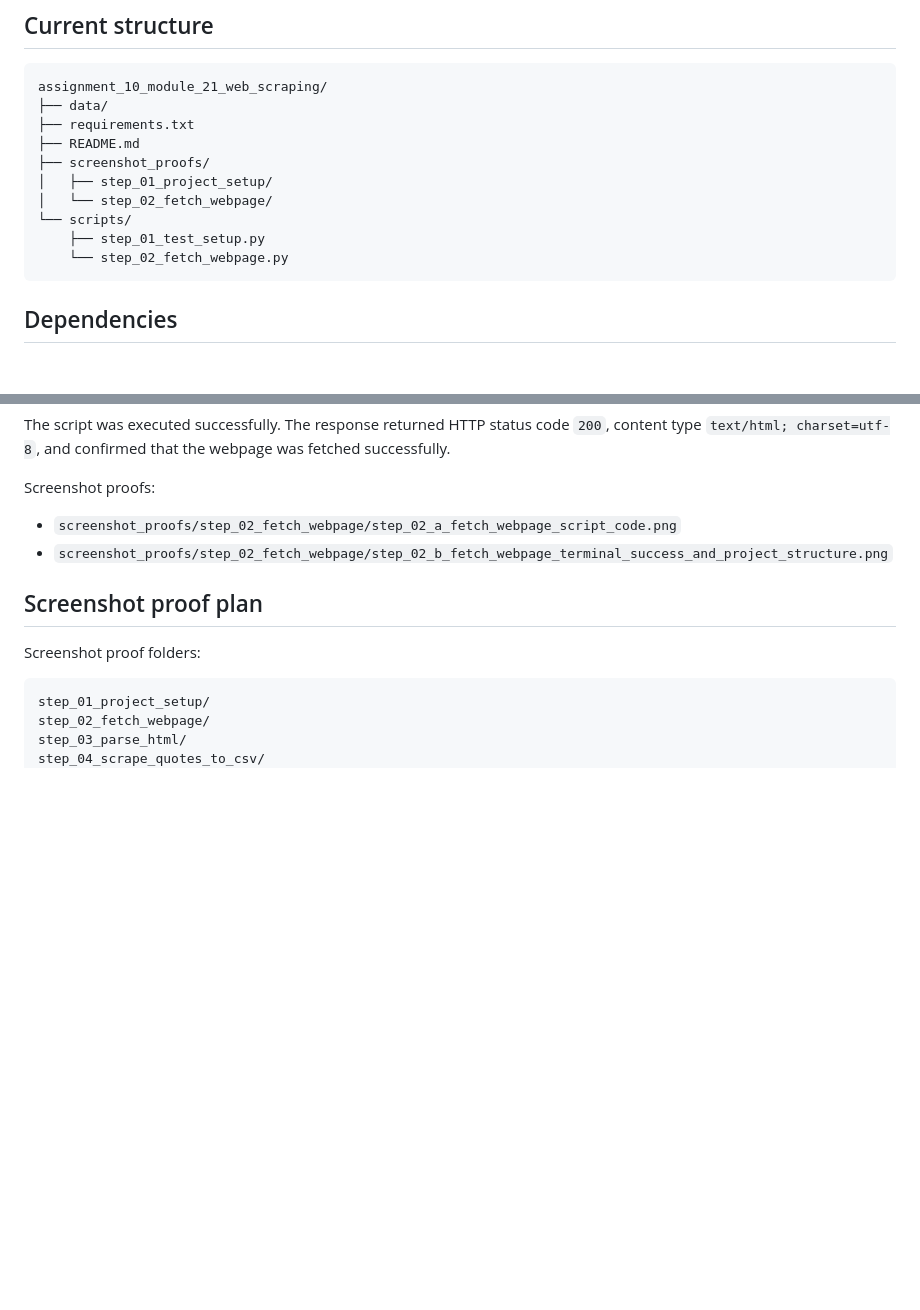
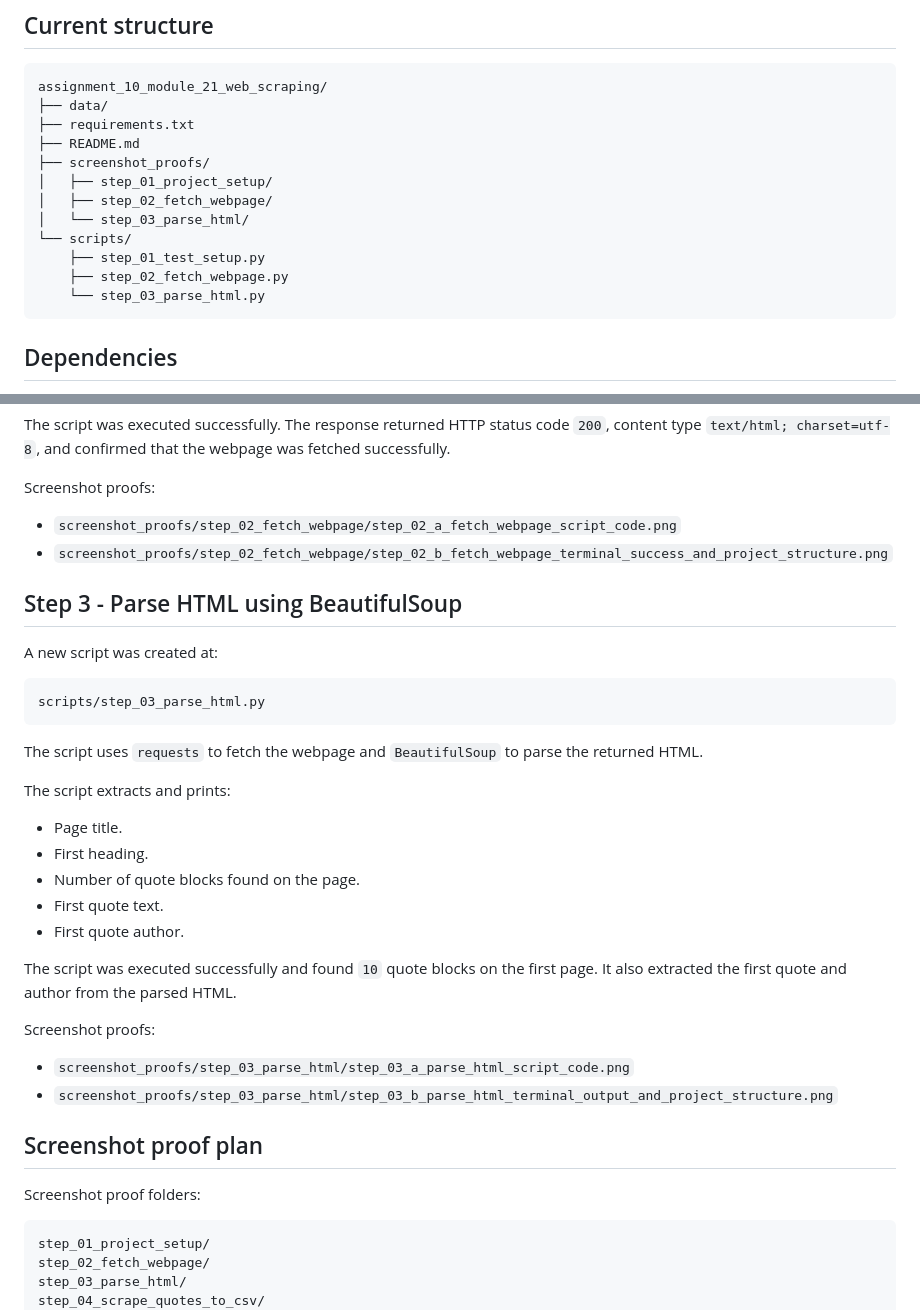
Before and after one commit to MrLluminati/TuteDude-Assignments-Python, a Markdown page: assignments/assignment_10_module_21_web_scraping/README.md, 2 parts joined by grey strips. GitHub-like rendering; blank space fills up the shorter version.

Commit message:
Update assignment 10 README through step 3

````diff
--- a/assignments/assignment_10_module_21_web_scraping/README.md
+++ b/assignments/assignment_10_module_21_web_scraping/README.md
@@ -33,10 +33,12 @@ assignment_10_module_21_web_scraping/
 ├── README.md
 ├── screenshot_proofs/
 │   ├── step_01_project_setup/
-│   └── step_02_fetch_webpage/
+│   ├── step_02_fetch_webpage/
+│   └── step_03_parse_html/
 └── scripts/
     ├── step_01_test_setup.py
-    └── step_02_fetch_webpage.py
+    ├── step_02_fetch_webpage.py
+    └── step_03_parse_html.py
 ```
 
 ## Dependencies
@@ -111,6 +113,31 @@ Screenshot proofs:
 - `screenshot_proofs/step_02_fetch_webpage/step_02_a_fetch_webpage_script_code.png`
 - `screenshot_proofs/step_02_fetch_webpage/step_02_b_fetch_webpage_terminal_success_and_project_structure.png`
 
+## Step 3 - Parse HTML using BeautifulSoup
+
+A new script was created at:
+
+```text
+scripts/step_03_parse_html.py
+```
+
+The script uses `requests` to fetch the webpage and `BeautifulSoup` to parse the returned HTML.
+
+The script extracts and prints:
+
+- Page title.
+- First heading.
+- Number of quote blocks found on the page.
+- First quote text.
+- First quote author.
+
+The script was executed successfully and found `10` quote blocks on the first page. It also extracted the first quote and author from the parsed HTML.
+
+Screenshot proofs:
+
+- `screenshot_proofs/step_03_parse_html/step_03_a_parse_html_script_code.png`
+- `screenshot_proofs/step_03_parse_html/step_03_b_parse_html_terminal_output_and_project_structure.png`
+
 ## Screenshot proof plan
 
 Screenshot proof folders:
````
Also changed, not shown: other parts of assignments/assignment_10_module_21_web_scraping/README.md (+1 -1 lines).
